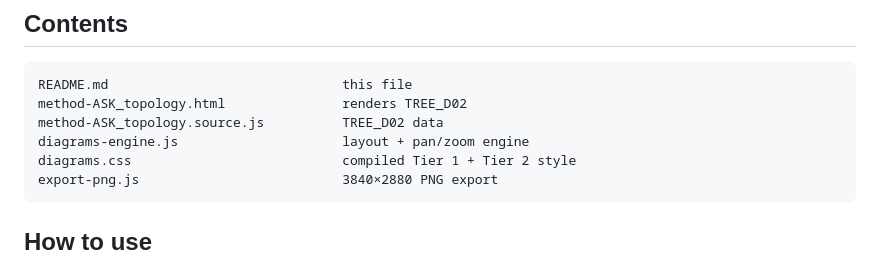
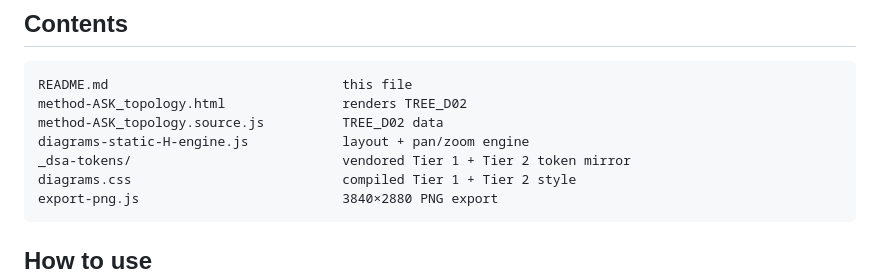
Before and after one commit to apexSolarKiss/method-ASK, a Markdown page: docs/diagrams/README.md, the part around the change. GitHub-like rendering.

````diff
--- a/docs/diagrams/README.md
+++ b/docs/diagrams/README.md
@@ -30,7 +30,8 @@ The diagram conforms to [`apexSolarKiss/design-system-ASK`](https://github.com/a
 README.md                              this file
 method-ASK_topology.html               renders TREE_D02
 method-ASK_topology.source.js          TREE_D02 data
-diagrams-engine.js                     layout + pan/zoom engine
+diagrams-static-H-engine.js            layout + pan/zoom engine
+_dsa-tokens/                           vendored Tier 1 + Tier 2 token mirror
 diagrams.css                           compiled Tier 1 + Tier 2 style
 export-png.js                          3840×2880 PNG export
 ```
````
Also changed, not shown: docs/absorption-discipline.md (+1 -1 lines), examples/urban-observatory.md (+1 -1 lines).
